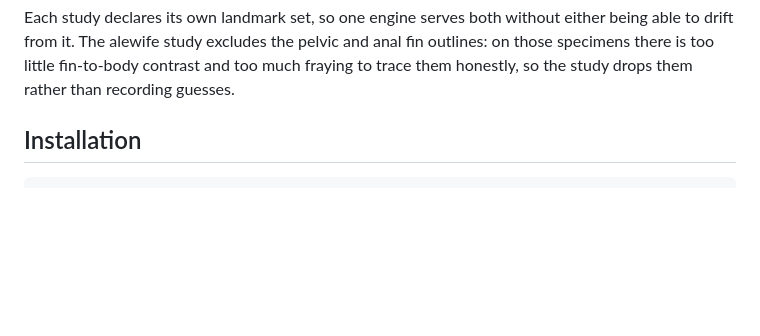
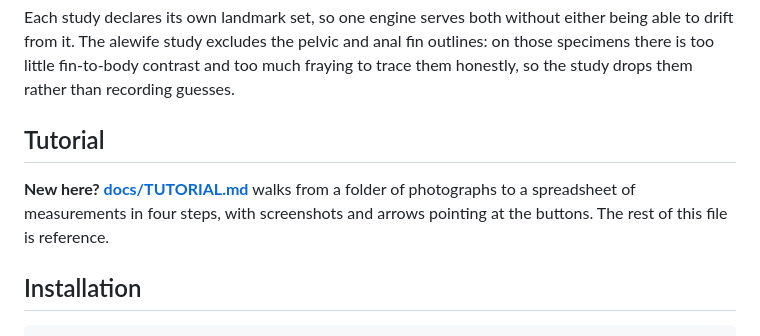
Before and after one commit to MizuguchiJAkira/caliPr, a Markdown page: README.md, the part around the change. Rendered like a GitHub page; blank space fills up the shorter version.

Commit message:
Point the README at the tutorial before the reference material

```diff
--- a/README.md
+++ b/README.md
@@ -193,6 +193,12 @@ either being able to drift from it. The alewife study excludes the pelvic and
 anal fin outlines: on those specimens there is too little fin-to-body contrast
 and too much fraying to trace them honestly, so the study drops them rather than
 recording guesses.
+
+## Tutorial
+
+**New here? [docs/TUTORIAL.md](docs/TUTORIAL.md)** walks from a folder of
+photographs to a spreadsheet of measurements in four steps, with screenshots and
+arrows pointing at the buttons. The rest of this file is reference.
 
 ## Installation
 
```
